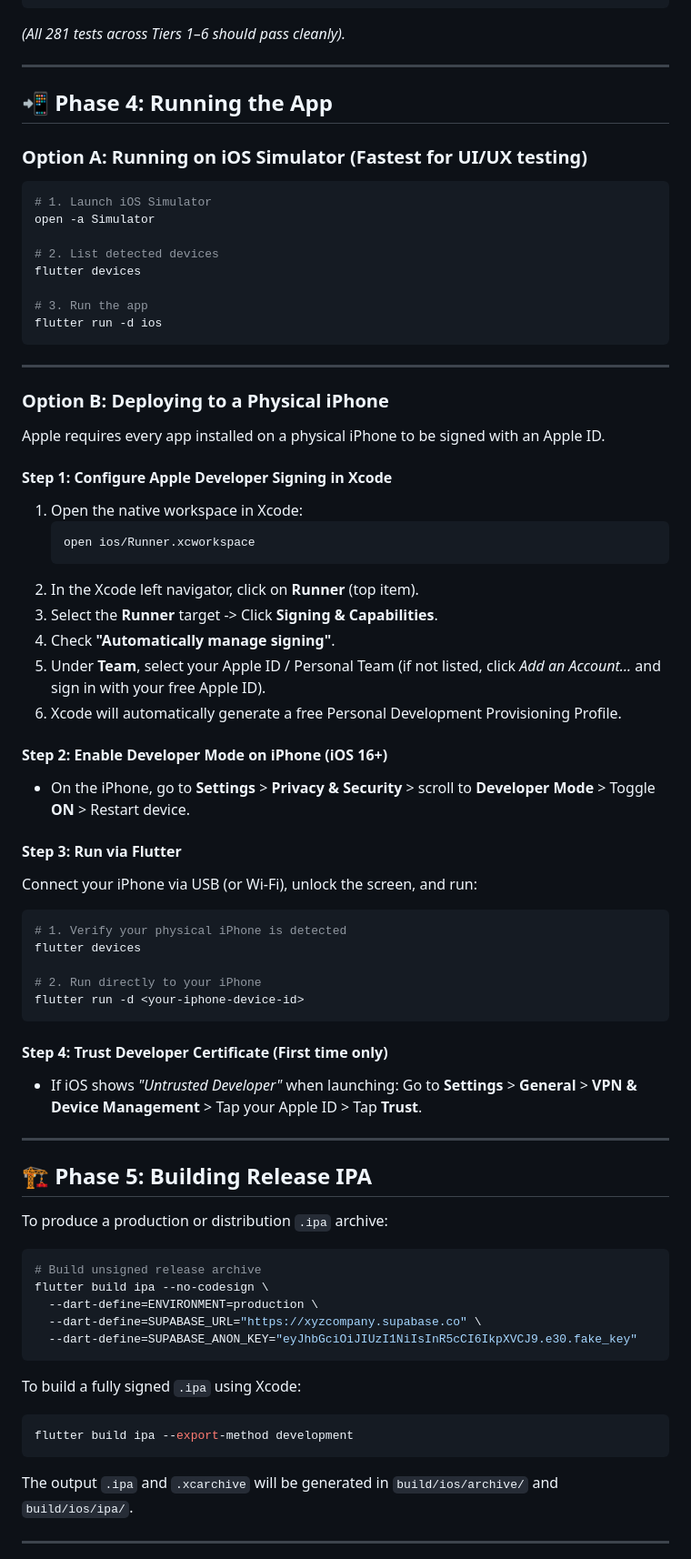
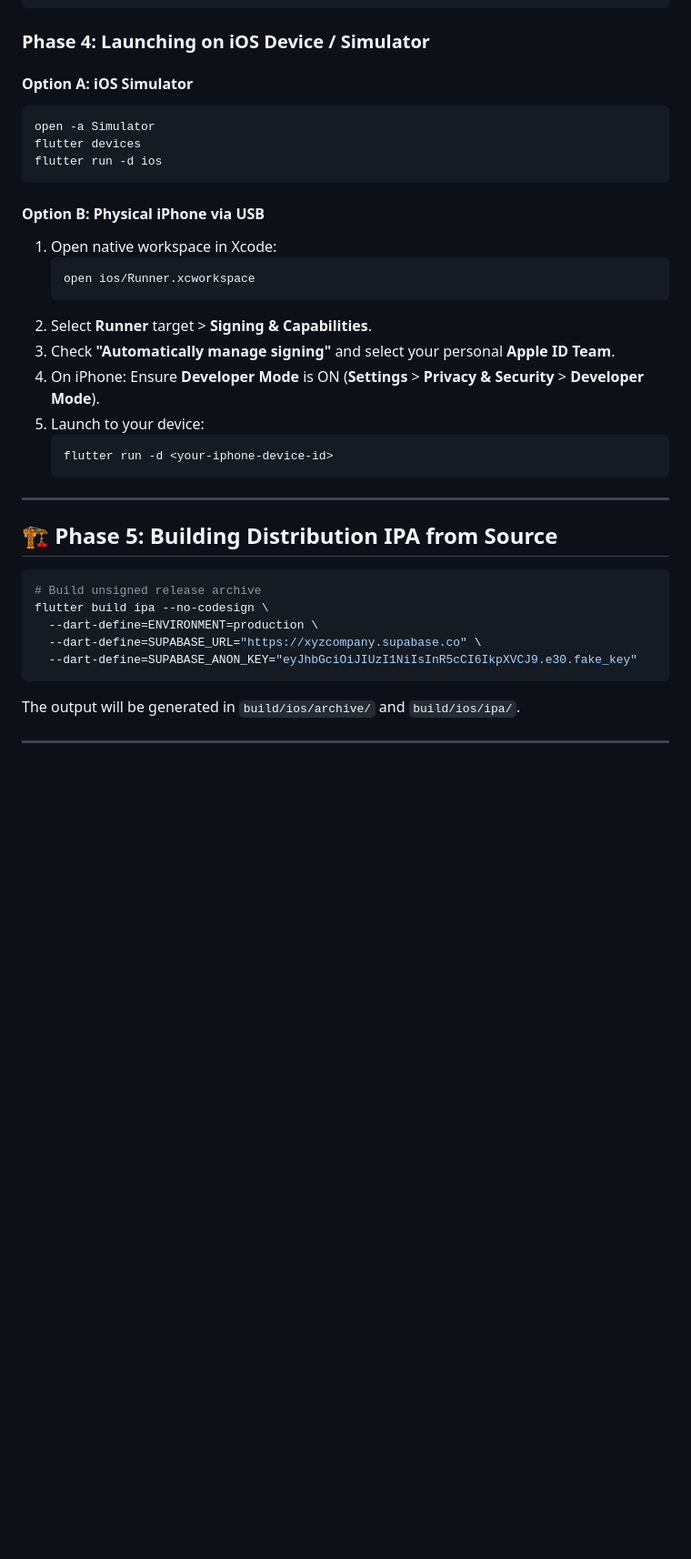
Before and after one commit to iblamesurya/sih_2026, a Markdown page: INSTRUCTIONS.md, the part around one of its changes. Shown at 91% size. Rendered like a GitHub page; blank space fills up the shorter version.

````diff
--- a/INSTRUCTIONS.md
+++ b/INSTRUCTIONS.md
@@ -57,64 +71,31 @@ Ensure 100% of the unit and end-to-end test suite passes:
 flutter test
 ```
-*(All 281 tests across Tiers 1–6 should pass cleanly).*
+
+### Phase 4: Launching on iOS Device / Simulator
+
+#### Option A: iOS Simulator
+```bash
+open -a Simulator
+flutter devices
+flutter run -d ios
+```
+
+#### Option B: Physical iPhone via USB
+1. Open native workspace in Xcode:
+   ```bash
+   open ios/Runner.xcworkspace
+   ```
+2. Select **Runner** target > **Signing & Capabilities**.
+3. Check **"Automatically manage signing"** and select your personal **Apple ID Team**.
+4. On iPhone: Ensure **Developer Mode** is ON (**Settings** > **Privacy & Security** > **Developer Mode**).
+5. Launch to your device:
+   ```bash
+   flutter run -d <your-iphone-device-id>
+   ```
 
 ---
 
-## 📲 Phase 4: Running the App
-
-### Option A: Running on iOS Simulator (Fastest for UI/UX testing)
-
-```bash
-# 1. Launch iOS Simulator
-open -a Simulator
-
-# 2. List detected devices
-flutter devices
-
-# 3. Run the app
-flutter run -d ios
-```
-
----
-
-### Option B: Deploying to a Physical iPhone
-
-Apple requires every app installed on a physical iPhone to be signed with an Apple ID.
-
-#### Step 1: Configure Apple Developer Signing in Xcode
-1. Open the native workspace in Xcode:
-   ```bash
-   open ios/Runner.xcworkspace
-   ```
-2. In the Xcode left navigator, click on **Runner** (top item).
-3. Select the **Runner** target -> Click **Signing & Capabilities**.
-4. Check **"Automatically manage signing"**.
-5. Under **Team**, select your Apple ID / Personal Team (if not listed, click *Add an Account...* and sign in with your free Apple ID).
-6. Xcode will automatically generate a free Personal Development Provisioning Profile.
-
-#### Step 2: Enable Developer Mode on iPhone (iOS 16+)
-- On the iPhone, go to **Settings** > **Privacy & Security** > scroll to **Developer Mode** > Toggle **ON** > Restart device.
-
-#### Step 3: Run via Flutter
-Connect your iPhone via USB (or Wi-Fi), unlock the screen, and run:
-```bash
-# 1. Verify your physical iPhone is detected
-flutter devices
-
-# 2. Run directly to your iPhone
-flutter run -d <your-iphone-device-id>
-```
-
-#### Step 4: Trust Developer Certificate (First time only)
-- If iOS shows *"Untrusted Developer"* when launching:
-  Go to **Settings** > **General** > **VPN & Device Management** > Tap your Apple ID > Tap **Trust**.
-
----
-
-## 🏗️ Phase 5: Building Release IPA
-
-To produce a production or distribution `.ipa` archive:
-
+## 🏗️ Phase 5: Building Distribution IPA from Source
 ```bash
 # Build unsigned release archive
 flutter build ipa --no-codesign \
@@ -122,12 +103,7 @@ flutter build ipa --no-codesign \
   --dart-define=SUPABASE_URL="https://xyzcompany.supabase.co" \
   --dart-define=SUPABASE_ANON_KEY="eyJhbGciOiJIUzI1NiIsInR5cCI6IkpXVCJ9.e30.fake_key"
 ```
-
-To build a fully signed `.ipa` using Xcode:
-```bash
-flutter build ipa --export-method development
-```
-The output `.ipa` and `.xcarchive` will be generated in `build/ios/archive/` and `build/ios/ipa/`.
+The output will be generated in `build/ios/archive/` and `build/ios/ipa/`.
 
 ---
 
````
Also changed, not shown: other parts of INSTRUCTIONS.md (+51 -39 lines).
